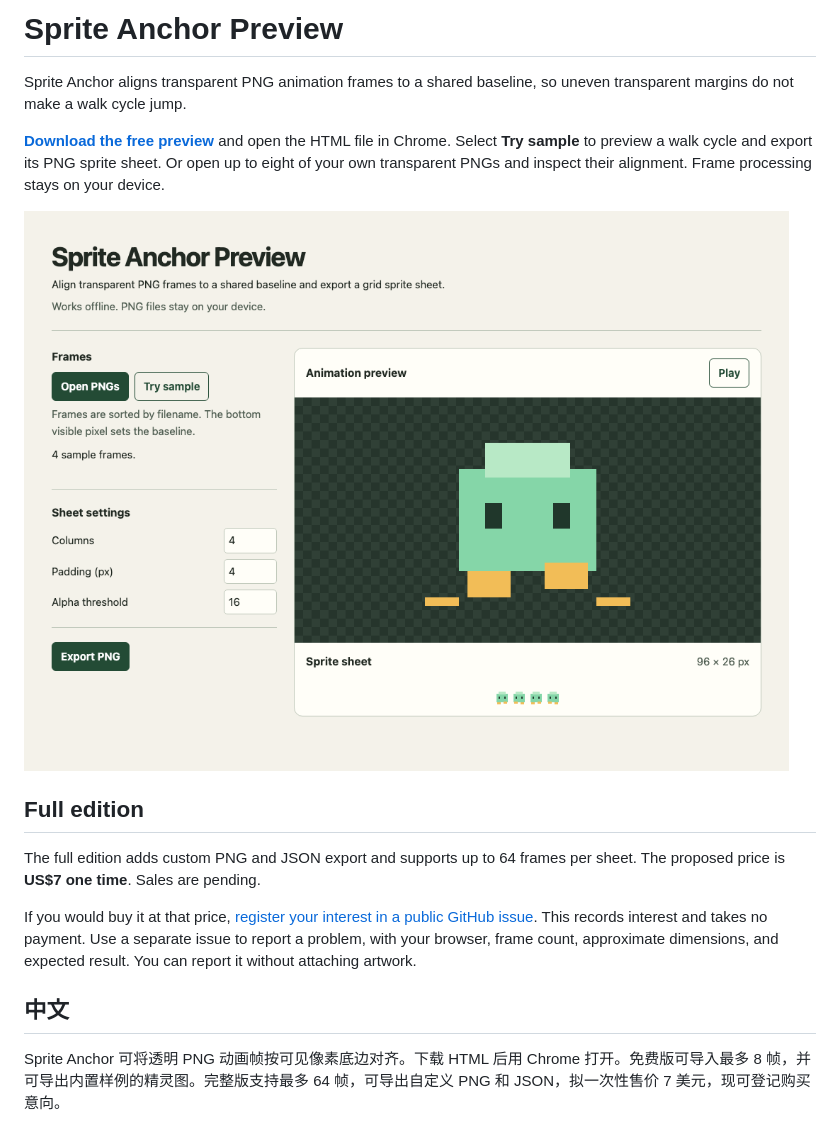
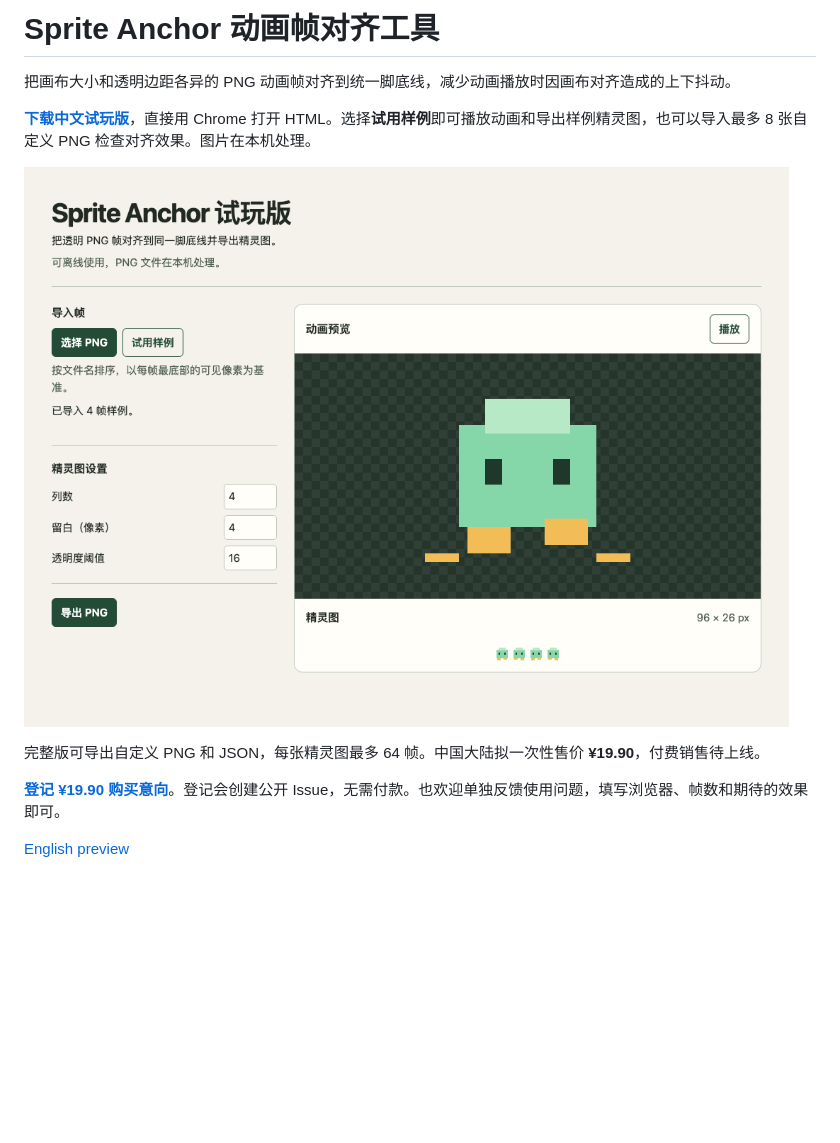
Before and after one commit to qingDevCodes/sprite-anchor-preview, a Markdown page: README.md, the part around the change. Rendered like a GitHub page; pictures changed too: sprite-anchor-preview-zh.png (added); blank space fills up the shorter version.

Commit message:
Launch the Chinese preview and price-interest test

```diff
--- a/README.md
+++ b/README.md
@@ -1,17 +1,13 @@
-# Sprite Anchor Preview
+# Sprite Anchor 动画帧对齐工具
 
-Sprite Anchor aligns transparent PNG animation frames to a shared baseline, so uneven transparent margins do not make a walk cycle jump.
+把画布大小和透明边距各异的 PNG 动画帧对齐到统一脚底线，减少动画播放时因画布对齐造成的上下抖动。
 
-**[Download the free preview](https://github.com/qingDevCodes/sprite-anchor-preview/releases/download/v0.1.0/sprite-anchor-preview.html)** and open the HTML file in Chrome. Select **Try sample** to preview a walk cycle and export its PNG sprite sheet. Or open up to eight of your own transparent PNGs and inspect their alignment. Frame processing stays on your device.
+**[下载中文试玩版](https://github.com/qingDevCodes/sprite-anchor-preview/releases/download/v0.1.1/sprite-anchor-preview-zh.html)**，直接用 Chrome 打开 HTML。选择**试用样例**即可播放动画和导出样例精灵图，也可以导入最多 8 张自定义 PNG 检查对齐效果。图片在本机处理。
 
-![Sprite Anchor running the built-in sample in Chrome](sprite-anchor-preview.png)
+![在 Chrome 中运行的中文试玩版](sprite-anchor-preview-zh.png)
 
-## Full edition
+完整版可导出自定义 PNG 和 JSON，每张精灵图最多 64 帧。中国大陆拟一次性售价 **¥19.90**，付费销售待上线。
 
-The full edition adds custom PNG and JSON export and supports up to 64 frames per sheet. The proposed price is **US$7 one time**. Sales are pending.
+**[登记 ¥19.90 购买意向](https://github.com/qingDevCodes/sprite-anchor-preview/issues/new?title=%E6%84%BF%E6%84%8F%E4%BB%A5%20%C2%A519.90%20%E8%B4%AD%E4%B9%B0%20Sprite%20Anchor)**。登记会创建公开 Issue，无需付款。也欢迎单独反馈使用问题，填写浏览器、帧数和期待的效果即可。
 
-If you would buy it at that price, [register your interest in a public GitHub issue](https://github.com/qingDevCodes/sprite-anchor-preview/issues/new?title=Interested%20in%20Sprite%20Anchor%20at%20US%247&body=What%20would%20you%20use%20Sprite%20Anchor%20for%3F%0A). This records interest and takes no payment. Use a separate issue to report a problem, with your browser, frame count, approximate dimensions, and expected result. You can report it without attaching artwork.
-
-## 中文
-
-Sprite Anchor 可将透明 PNG 动画帧按可见像素底边对齐。下载 HTML 后用 Chrome 打开。免费版可导入最多 8 帧，并可导出内置样例的精灵图。完整版支持最多 64 帧，可导出自定义 PNG 和 JSON，拟一次性售价 7 美元，现可登记购买意向。
+[English preview](https://github.com/qingDevCodes/sprite-anchor-preview/releases/tag/v0.1.0)
```
